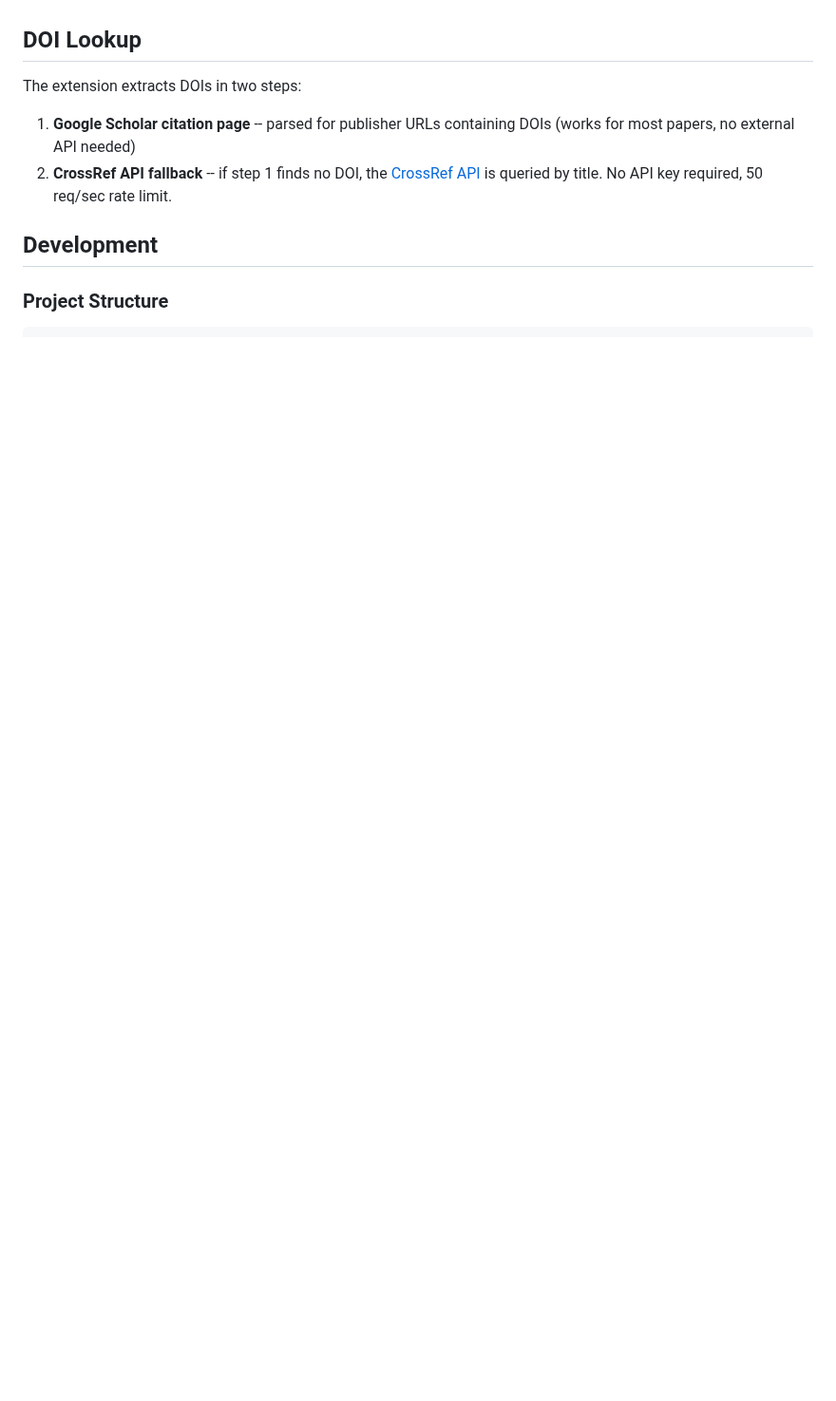
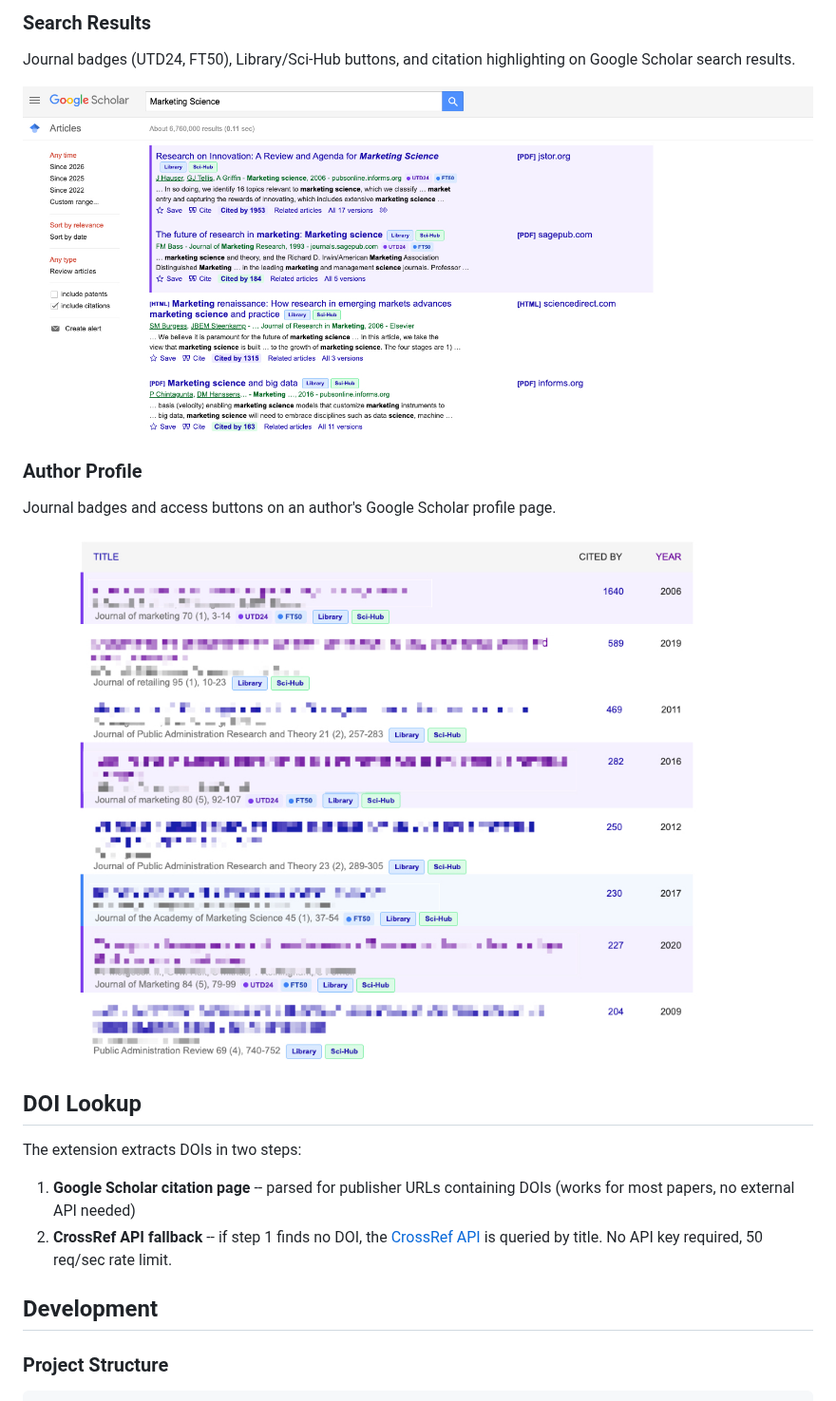
Before and after one commit to minghaowang-research/scholar-journal-highlighter, a Markdown page: README.md, the part around one of its changes. Shown at 95% size. Drawn GitHub-style; pictures changed too: docs/images/profile-page.jpg (added), docs/images/search-results.jpg (added); blank space fills up the shorter version.

```diff
--- a/README.md
+++ b/README.md
@@ -67,5 +71,15 @@ Click the extension icon in your toolbar to open settings.
 
-<!-- [Screenshot: Google Scholar with highlighting in action - coming soon] -->
+### Search Results
+
+Journal badges (UTD24, FT50), Library/Sci-Hub buttons, and citation highlighting on Google Scholar search results.
+
+![Google Scholar search results with highlighting](docs/images/search-results.jpg)
+
+### Author Profile
+
+Journal badges and access buttons on an author's Google Scholar profile page.
+
+![Author profile with journal badges](docs/images/profile-page.jpg)
 
 ## DOI Lookup
 
```
Also changed, not shown: other parts of README.md (+11 -7 lines), docs/images/install-pin-extension.jpg (added), docs/images/popup-settings.jpg (added).
